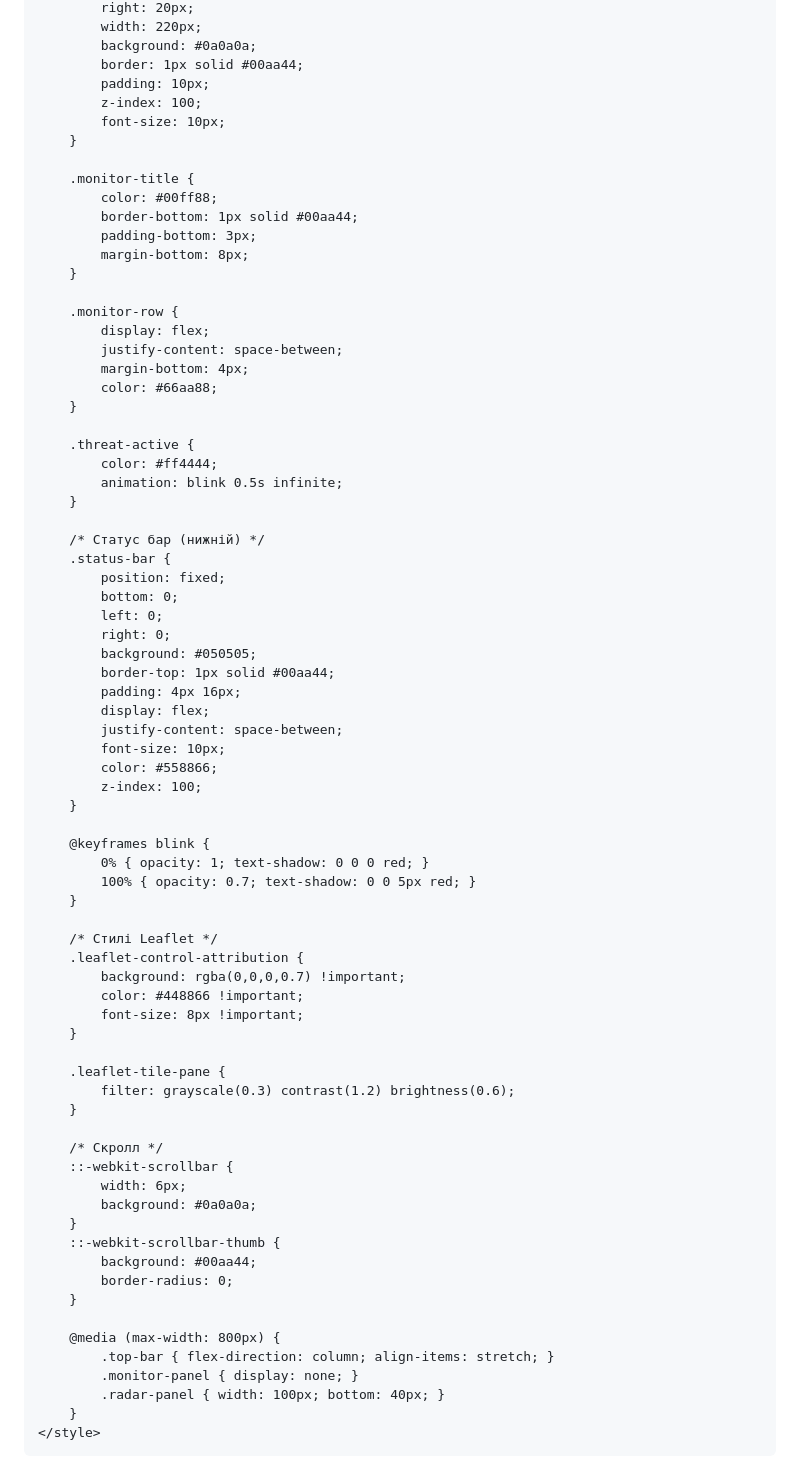
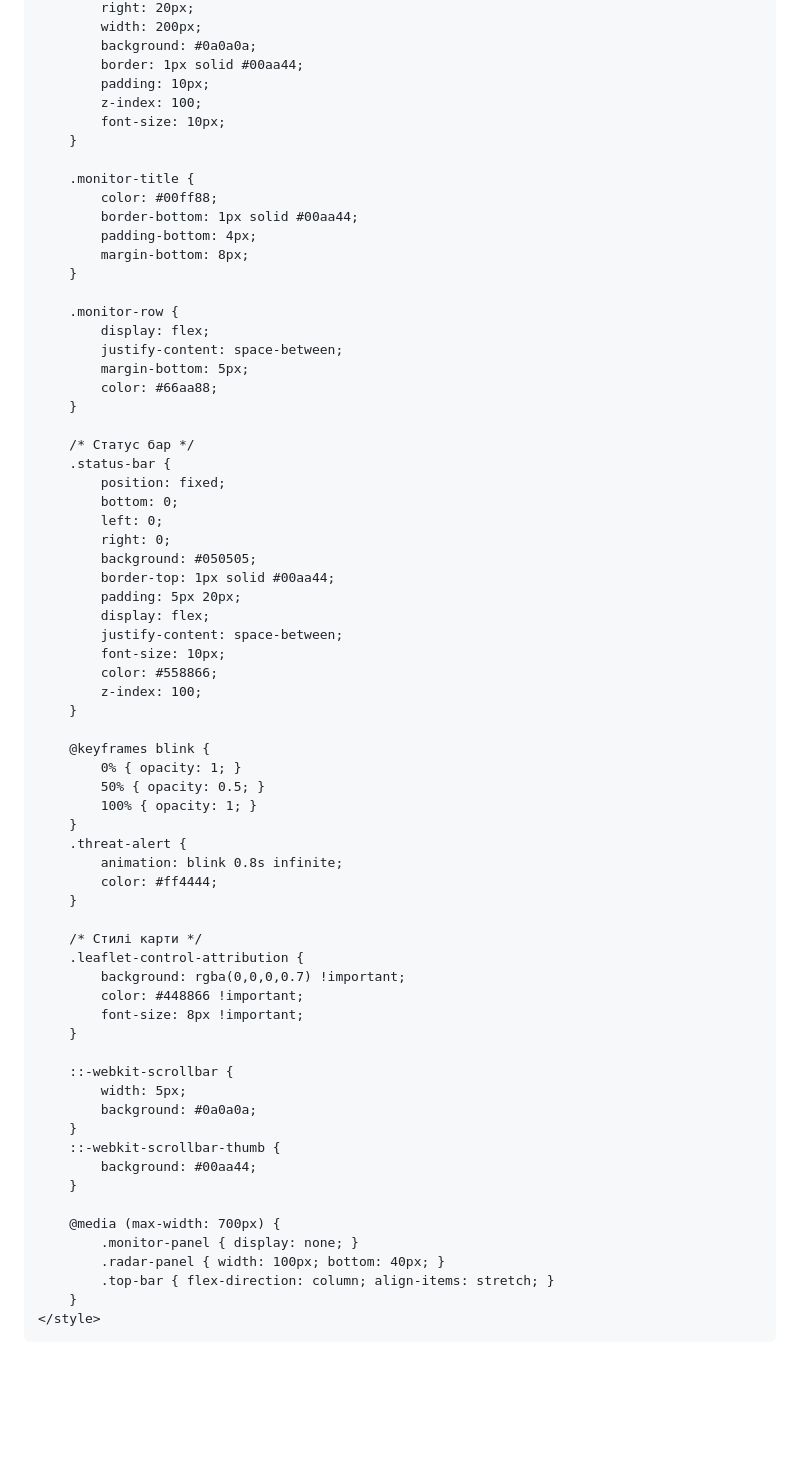
Before and after one commit to OGUR4IK12/operation-X, a Markdown page: README.md, the part around one of its changes. Drawn GitHub-style; blank space fills up the shorter version.

```diff
--- a/README.md
+++ b/README.md
@@ -212,5 +184,5 @@
             right: 20px;
-            width: 220px;
+            width: 200px;
             background: #0a0a0a;
             border: 1px solid #00aa44;
             padding: 10px;
@@ -221,23 +193,18 @@
         .monitor-title {
             color: #00ff88;
             border-bottom: 1px solid #00aa44;
-            padding-bottom: 3px;
+            padding-bottom: 4px;
             margin-bottom: 8px;
         }
 
         .monitor-row {
             display: flex;
             justify-content: space-between;
-            margin-bottom: 4px;
+            margin-bottom: 5px;
             color: #66aa88;
         }
 
-        .threat-active {
-            color: #ff4444;
-            animation: blink 0.5s infinite;
-        }
-
-        /* Статус бар (нижній) */
+        /* Статус бар */
         .status-bar {
             position: fixed;
             bottom: 0;
@@ -245,7 +212,7 @@
             right: 0;
             background: #050505;
             border-top: 1px solid #00aa44;
-            padding: 4px 16px;
+            padding: 5px 20px;
             display: flex;
             justify-content: space-between;
             font-size: 10px;
@@ -254,35 +221,34 @@
         }
 
         @keyframes blink {
-            0% { opacity: 1; text-shadow: 0 0 0 red; }
-            100% { opacity: 0.7; text-shadow: 0 0 5px red; }
+            0% { opacity: 1; }
+            50% { opacity: 0.5; }
+            100% { opacity: 1; }
+        }
+        .threat-alert {
+            animation: blink 0.8s infinite;
+            color: #ff4444;
         }
 
-        /* Стилі Leaflet */
+        /* Стилі карти */
         .leaflet-control-attribution {
             background: rgba(0,0,0,0.7) !important;
             color: #448866 !important;
             font-size: 8px !important;
         }
 
-        .leaflet-tile-pane {
-            filter: grayscale(0.3) contrast(1.2) brightness(0.6);
-        }
-
-        /* Скролл */
         ::-webkit-scrollbar {
-            width: 6px;
+            width: 5px;
             background: #0a0a0a;
         }
         ::-webkit-scrollbar-thumb {
             background: #00aa44;
-            border-radius: 0;
         }
 
-        @media (max-width: 800px) {
-            .top-bar { flex-direction: column; align-items: stretch; }
+        @media (max-width: 700px) {
             .monitor-panel { display: none; }
             .radar-panel { width: 100px; bottom: 40px; }
+            .top-bar { flex-direction: column; align-items: stretch; }
         }
     </style>
 </head>
```
Also changed, not shown: other parts of README.md (+138 -204 lines).
